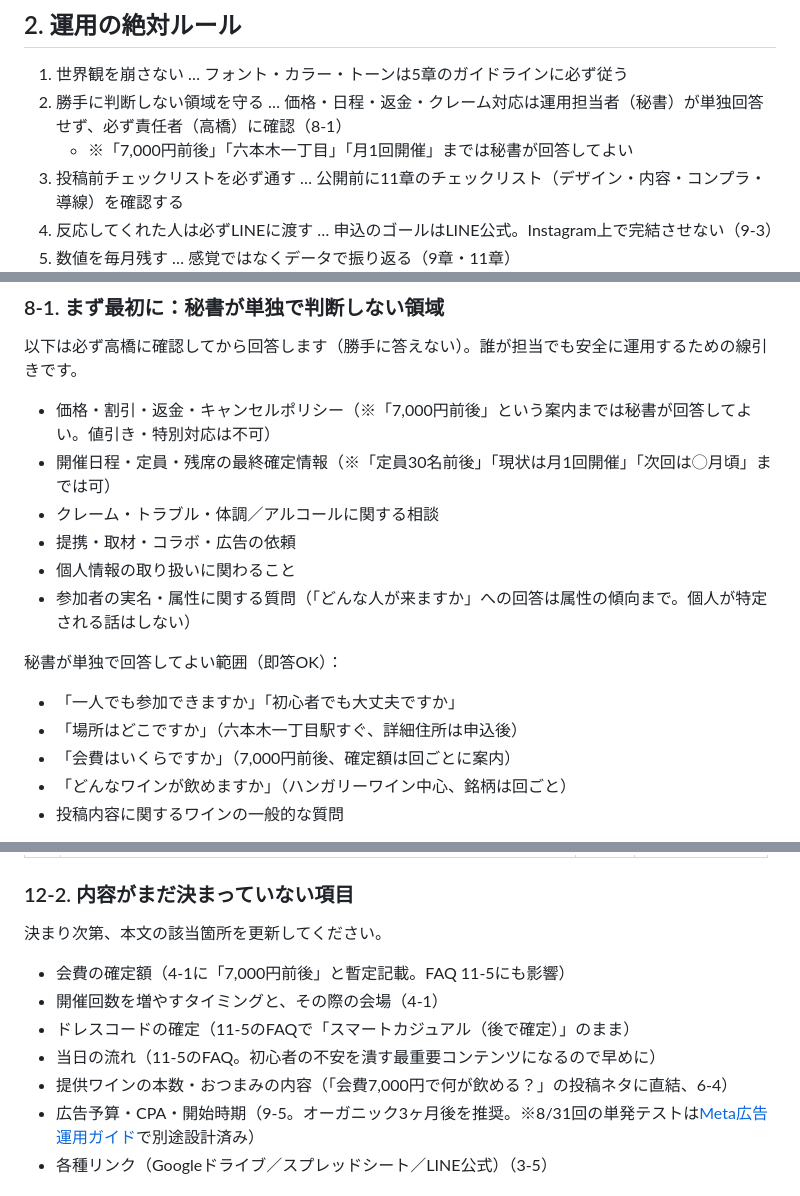
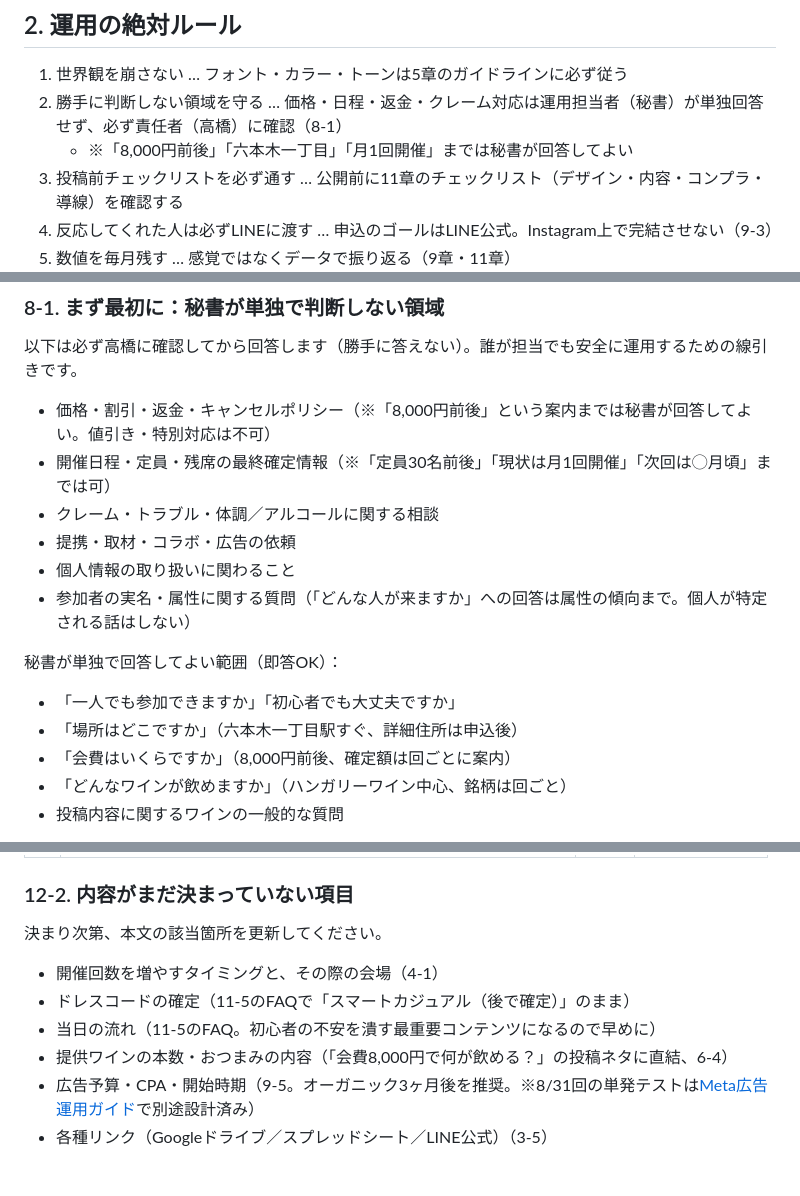
Before and after one commit to M-TKD/IZAJAPAN, a Markdown page: instagram-operation-manual/README.md, 3 parts joined by grey strips. GitHub-like rendering.

```diff
--- a/instagram-operation-manual/README.md
+++ b/instagram-operation-manual/README.md
@@ -62,7 +62,7 @@
 
 1. 世界観を崩さない … フォント・カラー・トーンは5章のガイドラインに必ず従う
 2. 勝手に判断しない領域を守る … 価格・日程・返金・クレーム対応は運用担当者（秘書）が単独回答せず、必ず責任者（高橋）に確認（8-1）
-   - ※「7,000円前後」「六本木一丁目」「月1回開催」までは秘書が回答してよい
+   - ※「8,000円前後」「六本木一丁目」「月1回開催」までは秘書が回答してよい
 3. 投稿前チェックリストを必ず通す … 公開前に11章のチェックリスト（デザイン・内容・コンプラ・導線）を確認する
 4. 反応してくれた人は必ずLINEに渡す … 申込のゴールはLINE公式。Instagram上で完結させない（9-3）
 5. 数値を毎月残す … 感覚ではなくデータで振り返る（9章・11章）
@@ -775,7 +775,7 @@ Instagram側の説明として、ハッシュタグを増やしてもリーチ
 
 以下は必ず高橋に確認してから回答します（勝手に答えない）。誰が担当でも安全に運用するための線引きです。
 
-- 価格・割引・返金・キャンセルポリシー（※「7,000円前後」という案内までは秘書が回答してよい。値引き・特別対応は不可）
+- 価格・割引・返金・キャンセルポリシー（※「8,000円前後」という案内までは秘書が回答してよい。値引き・特別対応は不可）
 - 開催日程・定員・残席の最終確定情報（※「定員30名前後」「現状は月1回開催」「次回は◯月頃」までは可）
 - クレーム・トラブル・体調／アルコールに関する相談
 - 提携・取材・コラボ・広告の依頼
@@ -786,7 +786,7 @@ Instagram側の説明として、ハッシュタグを増やしてもリーチ
 
 - 「一人でも参加できますか」「初心者でも大丈夫ですか」
 - 「場所はどこですか」（六本木一丁目駅すぐ、詳細住所は申込後）
-- 「会費はいくらですか」（7,000円前後、確定額は回ごとに案内）
+- 「会費はいくらですか」（8,000円前後、確定額は回ごとに案内）
 - 「どんなワインが飲めますか」（ハンガリーワイン中心、銘柄は回ごと）
 - 投稿内容に関するワインの一般的な質問
 
@@ -1552,11 +1552,10 @@ DM／コメントで繰り返し来る質問をここに蓄積。担当が変わ
 
 決まり次第、本文の該当箇所を更新してください。
 
-- 会費の確定額（4-1に「7,000円前後」と暫定記載。FAQ 11-5にも影響）
 - 開催回数を増やすタイミングと、その際の会場（4-1）
 - ドレスコードの確定（11-5のFAQで「スマートカジュアル（後で確定）」のまま）
 - 当日の流れ（11-5のFAQ。初心者の不安を潰す最重要コンテンツになるので早めに）
-- 提供ワインの本数・おつまみの内容（「会費7,000円で何が飲める？」の投稿ネタに直結、6-4）
+- 提供ワインの本数・おつまみの内容（「会費8,000円で何が飲める？」の投稿ネタに直結、6-4）
 - 広告予算・CPA・開始時期（9-5。オーガニック3ヶ月後を推奨。※8/31回の単発テストは[Meta広告 運用ガイド](../meta-ads-guide/README.md)で別途設計済み）
 - 各種リンク（Googleドライブ／スプレッドシート／LINE公式）（3-5）
 
```
Also changed, not shown: other parts of instagram-operation-manual/README.md (+12 -12 lines), README.md (+1 -1 lines), ad-channel-strategy/README.md (+0 -1 lines).
